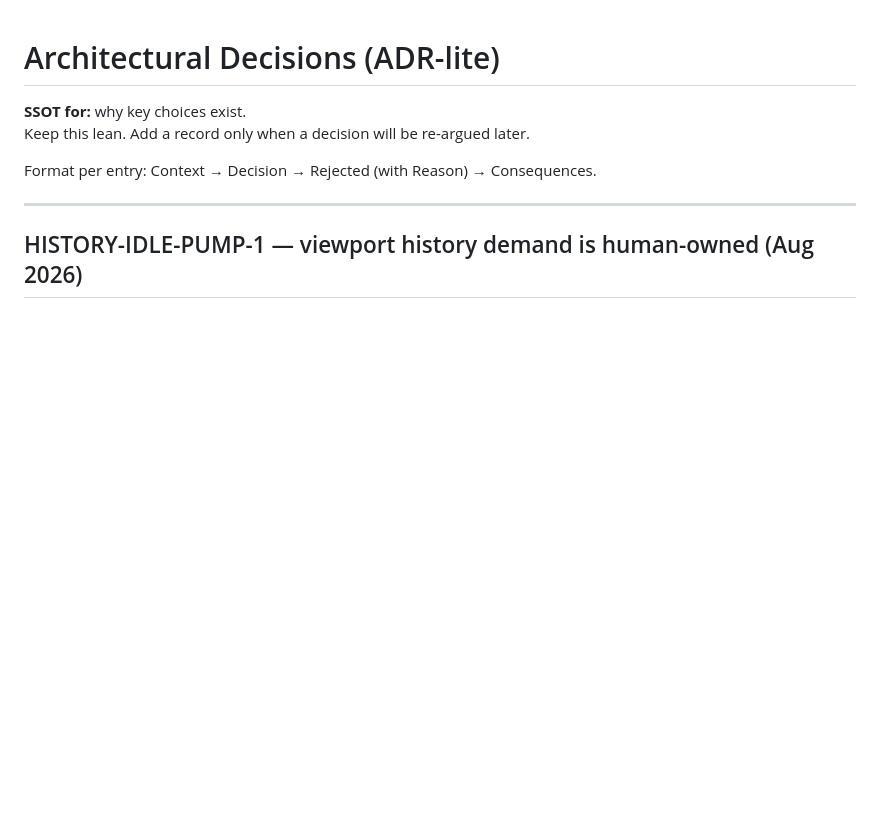
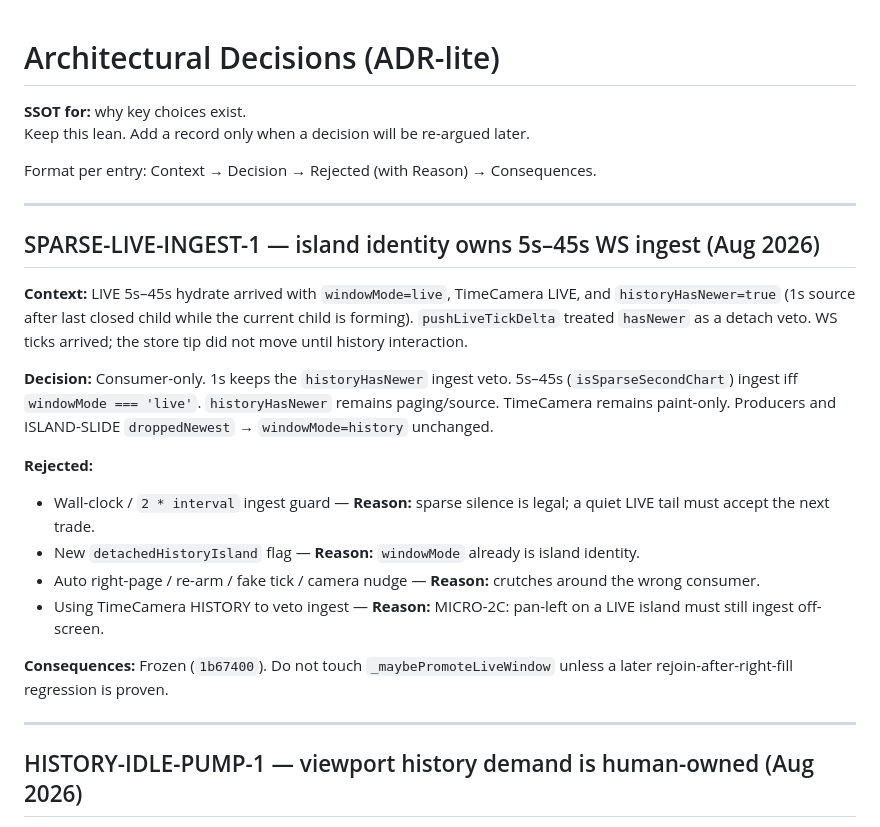
Before and after one commit to tokenaria-stack/Bot, a Markdown page: docs/DECISIONS.md, the part around the change. Drawn GitHub-style; blank space fills up the shorter version.

Commit message:
docs: freeze SPARSE-LIVE-INGEST-1
Record consumer-only island-mode ingest as closed; do not reopen unless a real regression appears.

Co-authored-by: Cursor <cursoragent@cursor.com>

```diff
--- a/docs/DECISIONS.md
+++ b/docs/DECISIONS.md
@@ -4,6 +4,22 @@
 Keep this lean. Add a record only when a decision will be re-argued later.
 
 Format per entry: Context → Decision → Rejected (with Reason) → Consequences.
+
+---
+
+## SPARSE-LIVE-INGEST-1 — island identity owns 5s–45s WS ingest (Aug 2026)
+
+**Context:** LIVE 5s–45s hydrate arrived with `windowMode=live`, TimeCamera LIVE, and `historyHasNewer=true` (1s source after last closed child while the current child is forming). `pushLiveTickDelta` treated `hasNewer` as a detach veto. WS ticks arrived; the store tip did not move until history interaction.
+
+**Decision:** Consumer-only. 1s keeps the `historyHasNewer` ingest veto. 5s–45s (`isSparseSecondChart`) ingest iff `windowMode === 'live'`. `historyHasNewer` remains paging/source. TimeCamera remains paint-only. Producers and ISLAND-SLIDE `droppedNewest` → `windowMode=history` unchanged.
+
+**Rejected:**
+- Wall-clock / `2 * interval` ingest guard — **Reason:** sparse silence is legal; a quiet LIVE tail must accept the next trade.
+- New `detachedHistoryIsland` flag — **Reason:** `windowMode` already is island identity.
+- Auto right-page / re-arm / fake tick / camera nudge — **Reason:** crutches around the wrong consumer.
+- Using TimeCamera HISTORY to veto ingest — **Reason:** MICRO-2C: pan-left on a LIVE island must still ingest off-screen.
+
+**Consequences:** Frozen (`1b67400`). Do not touch `_maybePromoteLiveWindow` unless a later rejoin-after-right-fill regression is proven.
 
 ---
 
```
Also changed, not shown: docs/HISTORY.md (+3 -2 lines), docs/OPEN_DEBTS.md (+2 -0 lines).
